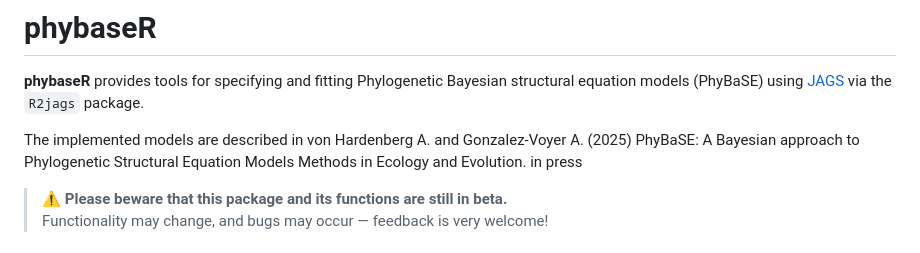
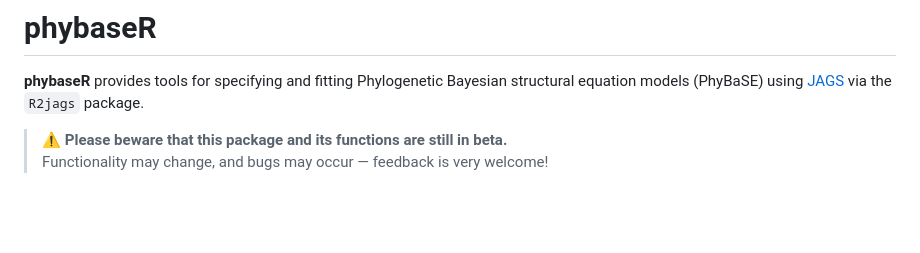
Before and after one commit to achazhardenberg/phybaseR, a Markdown page: README.md, the part around the change. Drawn GitHub-style; blank space fills up the shorter version.

```diff
--- a/README.md
+++ b/README.md
@@ -1,8 +1,6 @@
 # phybaseR
 
 **phybaseR** provides tools for specifying and fitting Phylogenetic Bayesian structural equation models (PhyBaSE) using [JAGS](http://mcmc-jags.sourceforge.net) via the `R2jags` package.
-
-The implemented models are described in von Hardenberg A. and Gonzalez-Voyer A. (2025) PhyBaSE: A Bayesian approach to Phylogenetic Structural Equation Models Methods in Ecology and Evolution. in press
 
 > ⚠️ **Please beware that this package and its functions are still in beta.**
 > Functionality may change, and bugs may occur — feedback is very welcome!
```
